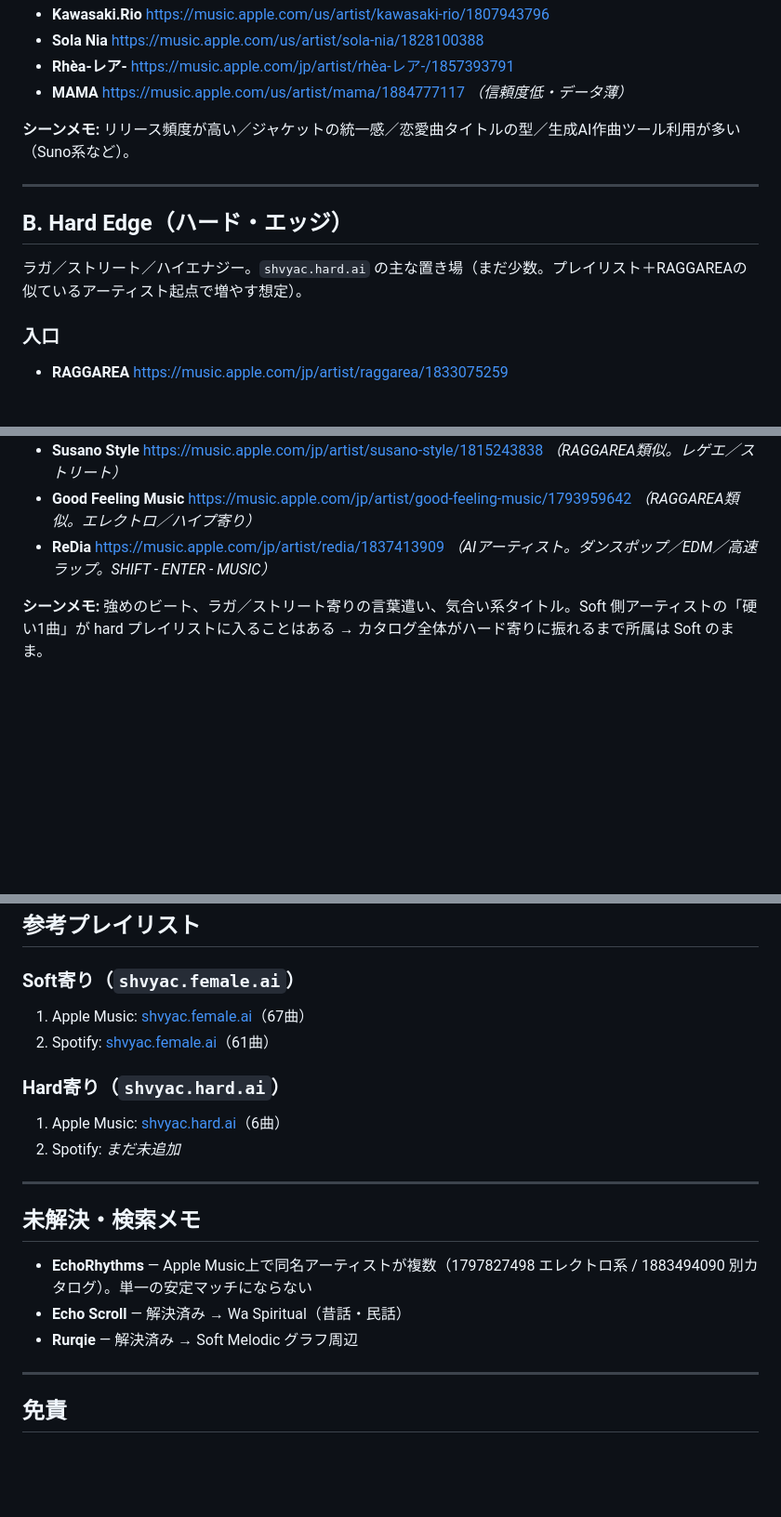
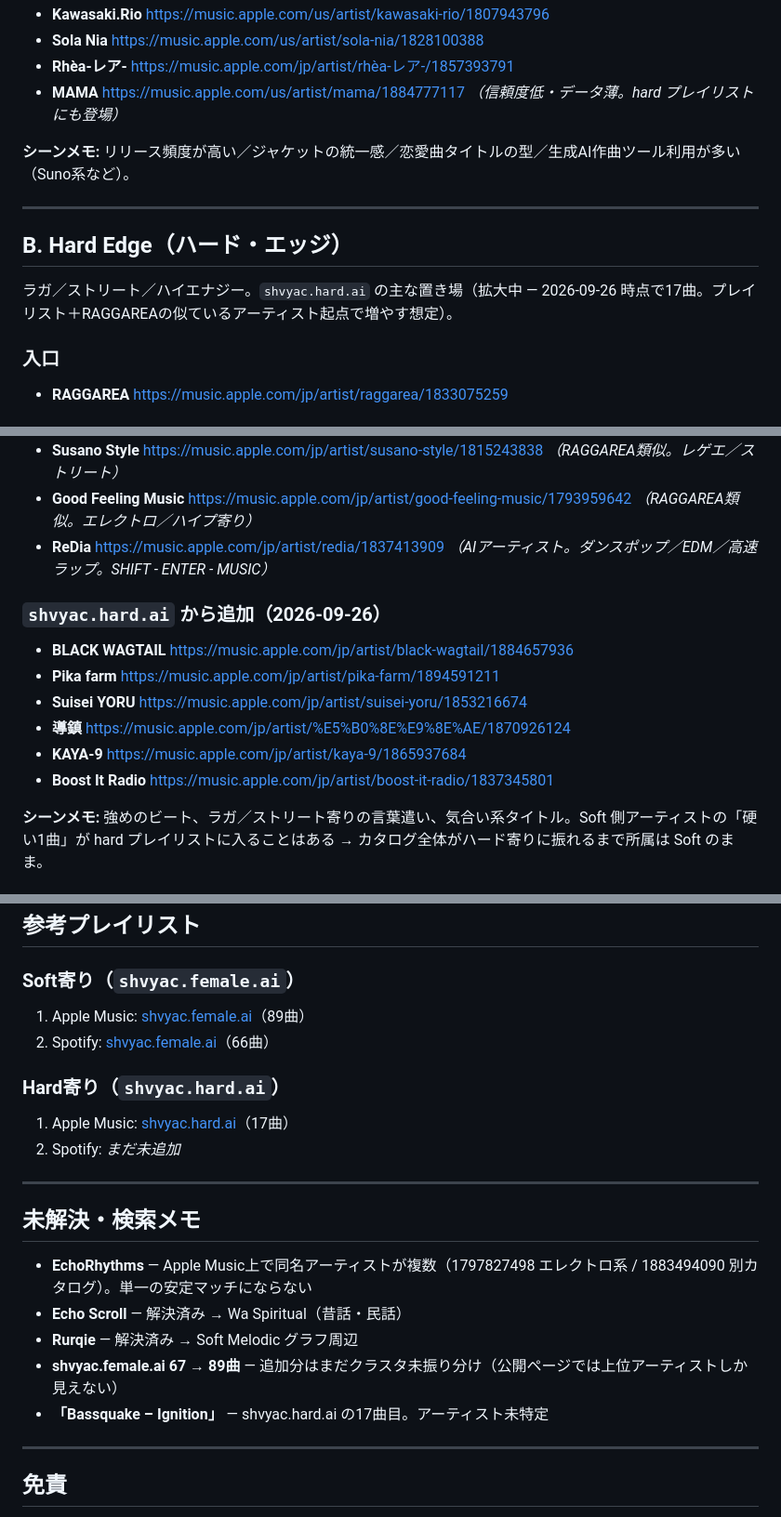
Before and after one commit to shvyac/awesome-ghost-artists, a Markdown page: README.ja.md, 3 parts joined by grey strips. Shown at 93% size. GitHub-like rendering; blank space fills up the shorter version.

```diff
--- a/README.ja.md
+++ b/README.ja.md
@@ -70,7 +70,7 @@
 - **Kawasaki.Rio** https://music.apple.com/us/artist/kawasaki-rio/1807943796
 - **Sola Nia** https://music.apple.com/us/artist/sola-nia/1828100388
 - **Rhèa-レア-** https://music.apple.com/jp/artist/rhèa-レア-/1857393791
-- **MAMA** https://music.apple.com/us/artist/mama/1884777117 *（信頼度低・データ薄）*
+- **MAMA** https://music.apple.com/us/artist/mama/1884777117 *（信頼度低・データ薄。hard プレイリストにも登場）*
 
 **シーンメモ:** リリース頻度が高い／ジャケットの統一感／恋愛曲タイトルの型／生成AI作曲ツール利用が多い（Suno系など）。
 
@@ -78,7 +78,7 @@
 
 ## B. Hard Edge（ハード・エッジ）
 
-ラガ／ストリート／ハイエナジー。`shvyac.hard.ai` の主な置き場（まだ少数。プレイリスト＋RAGGAREAの似ているアーティスト起点で増やす想定）。
+ラガ／ストリート／ハイエナジー。`shvyac.hard.ai` の主な置き場（拡大中 — 2026-09-26 時点で17曲。プレイリスト＋RAGGAREAの似ているアーティスト起点で増やす想定）。
 
 ### 入口
 - **RAGGAREA** https://music.apple.com/jp/artist/raggarea/1833075259
@@ -90,6 +90,14 @@
 - **Susano Style** https://music.apple.com/jp/artist/susano-style/1815243838 *（RAGGAREA類似。レゲエ／ストリート）*
 - **Good Feeling Music** https://music.apple.com/jp/artist/good-feeling-music/1793959642 *（RAGGAREA類似。エレクトロ／ハイプ寄り）*
 - **ReDia** https://music.apple.com/jp/artist/redia/1837413909 *（AIアーティスト。ダンスポップ／EDM／高速ラップ。SHIFT - ENTER - MUSIC）*
+
+### `shvyac.hard.ai` から追加（2026-09-26）
+- **BLACK WAGTAIL** https://music.apple.com/jp/artist/black-wagtail/1884657936
+- **Pika farm** https://music.apple.com/jp/artist/pika-farm/1894591211
+- **Suisei YORU** https://music.apple.com/jp/artist/suisei-yoru/1853216674
+- **導鎮** https://music.apple.com/jp/artist/%E5%B0%8E%E9%8E%AE/1870926124
+- **KAYA‐9** https://music.apple.com/jp/artist/kaya-9/1865937684
+- **Boost It Radio** https://music.apple.com/jp/artist/boost-it-radio/1837345801
 
 **シーンメモ:** 強めのビート、ラガ／ストリート寄りの言葉遣い、気合い系タイトル。Soft 側アーティストの「硬い1曲」が hard プレイリストに入ることはある → カタログ全体がハード寄りに振れるまで所属は Soft のまま。
 
@@ -149,11 +157,11 @@ A/B/C に加えて、分かるときだけ付ける:
 ## 参考プレイリスト
 
 ### Soft寄り（`shvyac.female.ai`）
-1. Apple Music: [shvyac.female.ai](https://music.apple.com/jp/playlist/shvyac-female-ai/pl.u-ZmblKjaczA1oGB)（67曲）
-2. Spotify: [shvyac.female.ai](https://open.spotify.com/playlist/3I8vRt3wJHYR9Ze86gIoyW)（61曲）
+1. Apple Music: [shvyac.female.ai](https://music.apple.com/jp/playlist/shvyac-female-ai/pl.u-ZmblKjaczA1oGB)（89曲）
+2. Spotify: [shvyac.female.ai](https://open.spotify.com/playlist/3I8vRt3wJHYR9Ze86gIoyW)（66曲）
 
 ### Hard寄り（`shvyac.hard.ai`）
-1. Apple Music: [shvyac.hard.ai](https://music.apple.com/jp/playlist/shvyac-hard-ai/pl.u-PDb4o6VukaG9Xq)（6曲）
+1. Apple Music: [shvyac.hard.ai](https://music.apple.com/jp/playlist/shvyac-hard-ai/pl.u-PDb4o6VukaG9Xq)（17曲）
 2. Spotify: _まだ未追加_
 
 ---
@@ -163,6 +171,8 @@ A/B/C に加えて、分かるときだけ付ける:
 - **EchoRhythms** — Apple Music上で同名アーティストが複数（1797827498 エレクトロ系 / 1883494090 別カタログ）。単一の安定マッチにならない
 - **Echo Scroll** — 解決済み → Wa Spiritual（昔話・民話）
 - **Rurqie** — 解決済み → Soft Melodic グラフ周辺
+- **shvyac.female.ai 67 → 89曲** — 追加分はまだクラスタ未振り分け（公開ページでは上位アーティストしか見えない）
+- **「Bassquake – Ignition」** — shvyac.hard.ai の17曲目。アーティスト未特定
 
 ---
 
```
Also changed, not shown: other parts of README.ja.md (+1 -1 lines), README.md (+16 -6 lines).
